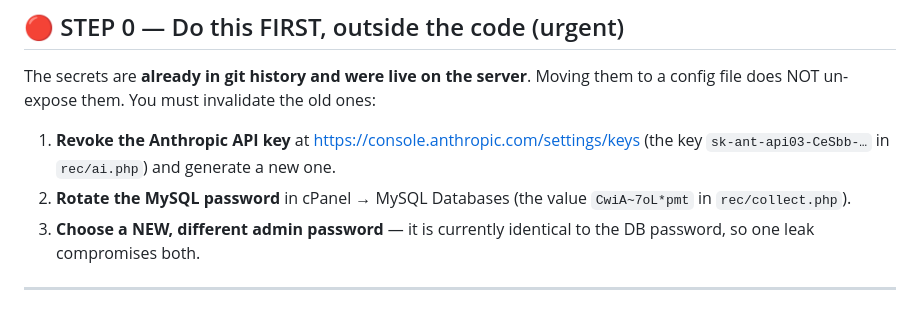
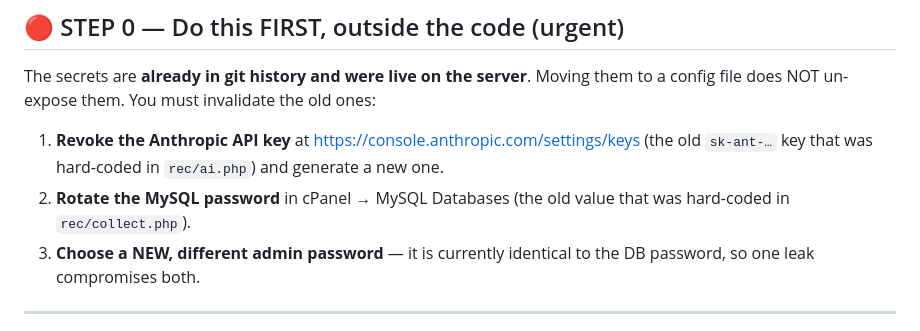
Before and after one commit to mouazalsabbagh/mouazalsabagh-com, a Markdown page: docs-reports/SECURITY-FIXES.md, the part around the change. Rendered like a GitHub page.

Commit message:
docs(security): redact live DB password and API key prefix from SECURITY-FIXES.md

```diff
--- a/docs-reports/SECURITY-FIXES.md
+++ b/docs-reports/SECURITY-FIXES.md
@@ -11,9 +11,9 @@ The secrets are **already in git history and were live on the server**. Moving
 them to a config file does NOT un-expose them. You must invalidate the old ones:
 
 1. **Revoke the Anthropic API key** at <https://console.anthropic.com/settings/keys>
-   (the key `sk-ant-api03-CeSbb-…` in `rec/ai.php`) and generate a new one.
-2. **Rotate the MySQL password** in cPanel → MySQL Databases (the value
-   `CwiA~7oL*pmt` in `rec/collect.php`).
+   (the old `sk-ant-…` key that was hard-coded in `rec/ai.php`) and generate a new one.
+2. **Rotate the MySQL password** in cPanel → MySQL Databases (the old value that
+   was hard-coded in `rec/collect.php`).
 3. **Choose a NEW, different admin password** — it is currently identical to the
    DB password, so one leak compromises both.
 
```
